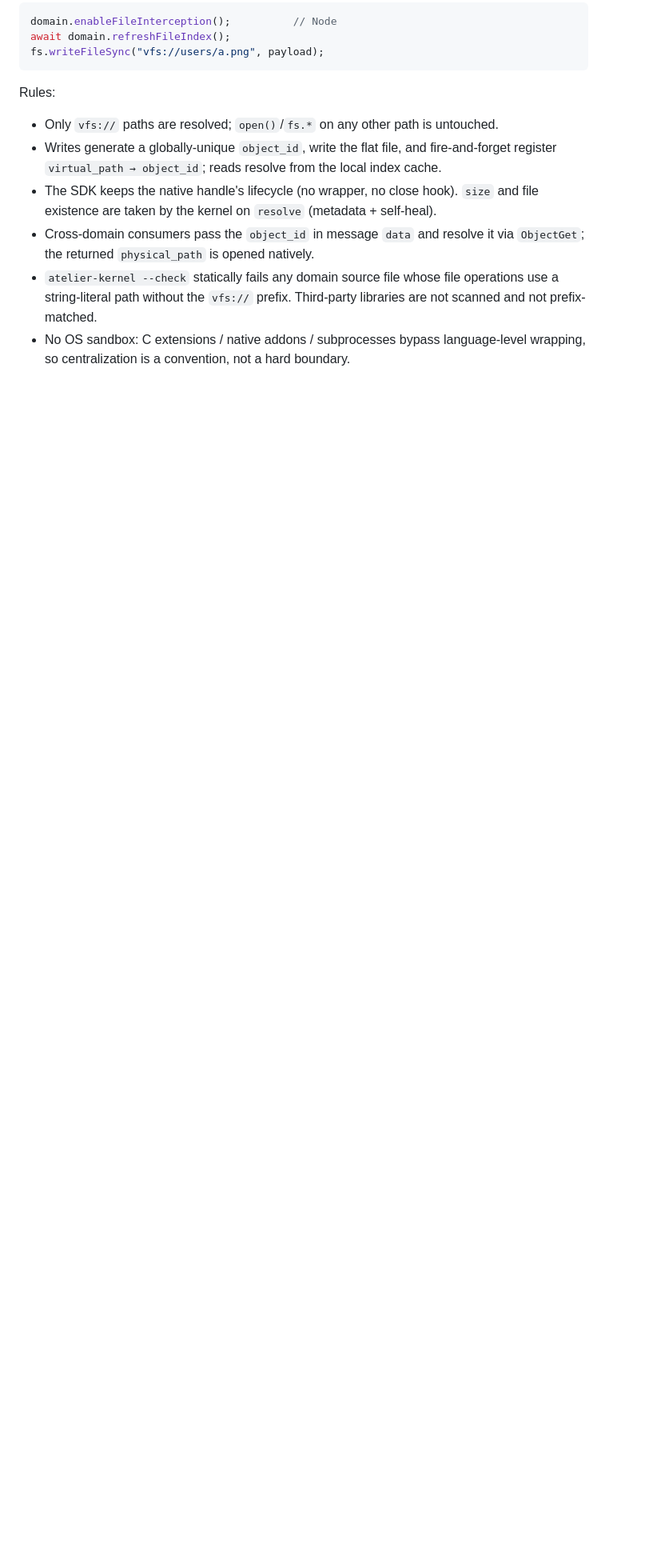
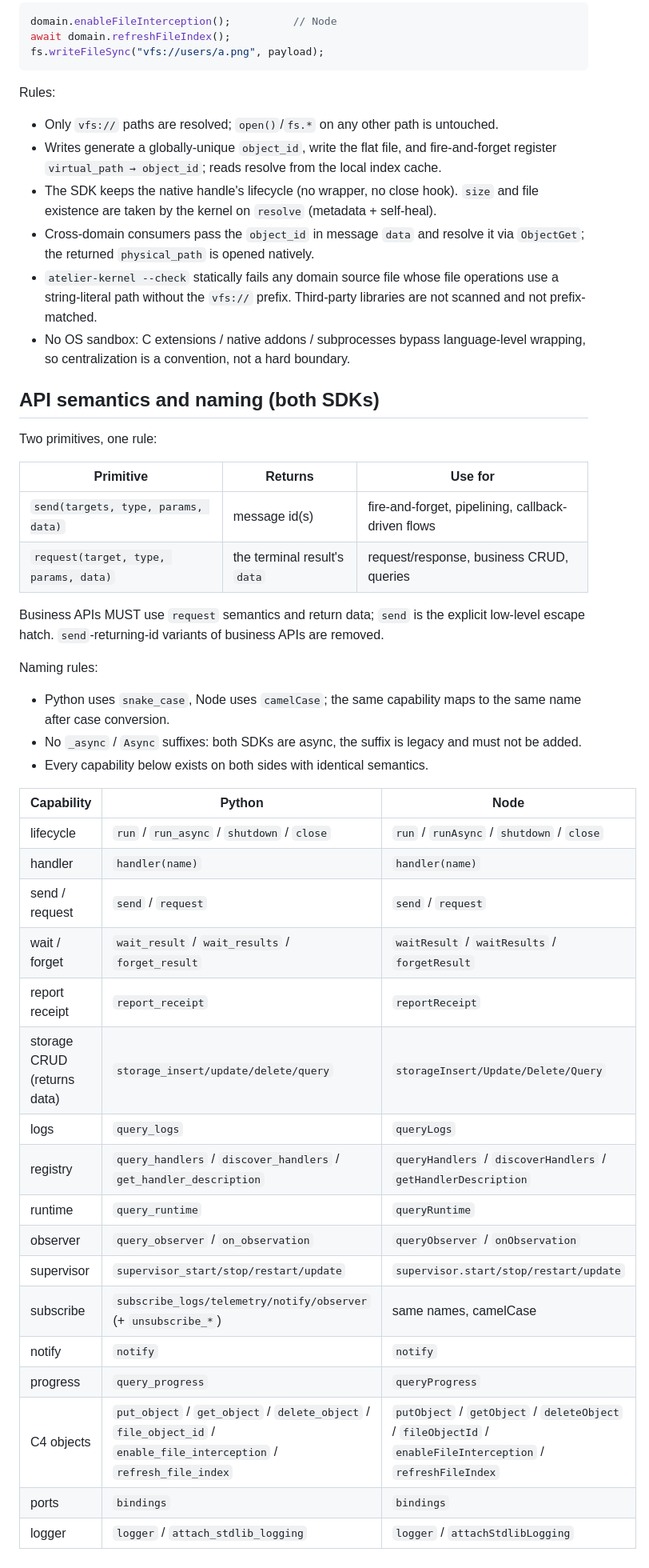
Before and after one commit to NomadAnget/Atelier-Kernel, a Markdown page: SDK_CONTRACT.md, the part around the change. Shown at 80% size. Drawn GitHub-style; blank space fills up the shorter version.

Commit message:
docs(sdk): pin API semantics (send vs request) and the cross-language capability table

```diff
--- a/SDK_CONTRACT.md
+++ b/SDK_CONTRACT.md
@@ -109,3 +109,40 @@ Rules:
 - Cross-domain consumers pass the `object_id` in message `data` and resolve it via `ObjectGet`; the returned `physical_path` is opened natively.
 - `atelier-kernel --check` statically fails any domain source file whose file operations use a string-literal path without the `vfs://` prefix. Third-party libraries are not scanned and not prefix-matched.
 - No OS sandbox: C extensions / native addons / subprocesses bypass language-level wrapping, so centralization is a convention, not a hard boundary.
+
+## API semantics and naming (both SDKs)
+
+Two primitives, one rule:
+
+| Primitive | Returns | Use for |
+|---|---|---|
+| `send(targets, type, params, data)` | message id(s) | fire-and-forget, pipelining, callback-driven flows |
+| `request(target, type, params, data)` | the terminal result's `data` | request/response, business CRUD, queries |
+
+Business APIs MUST use `request` semantics and return data; `send` is the explicit low-level escape hatch. `send`-returning-id variants of business APIs are removed.
+
+Naming rules:
+
+- Python uses `snake_case`, Node uses `camelCase`; the same capability maps to the same name after case conversion.
+- No `_async` / `Async` suffixes: both SDKs are async, the suffix is legacy and must not be added.
+- Every capability below exists on both sides with identical semantics.
+
+| Capability | Python | Node |
+|---|---|---|
+| lifecycle | `run` / `run_async` / `shutdown` / `close` | `run` / `runAsync` / `shutdown` / `close` |
+| handler | `handler(name)` | `handler(name)` |
+| send / request | `send` / `request` | `send` / `request` |
+| wait / forget | `wait_result` / `wait_results` / `forget_result` | `waitResult` / `waitResults` / `forgetResult` |
+| report receipt | `report_receipt` | `reportReceipt` |
+| storage CRUD (returns data) | `storage_insert/update/delete/query` | `storageInsert/Update/Delete/Query` |
+| logs | `query_logs` | `queryLogs` |
+| registry | `query_handlers` / `discover_handlers` / `get_handler_description` | `queryHandlers` / `discoverHandlers` / `getHandlerDescription` |
+| runtime | `query_runtime` | `queryRuntime` |
+| observer | `query_observer` / `on_observation` | `queryObserver` / `onObservation` |
+| supervisor | `supervisor_start/stop/restart/update` | `supervisor.start/stop/restart/update` |
+| subscribe | `subscribe_logs/telemetry/notify/observer` (+ `unsubscribe_*`) | same names, camelCase |
+| notify | `notify` | `notify` |
+| progress | `query_progress` | `queryProgress` |
+| C4 objects | `put_object` / `get_object` / `delete_object` / `file_object_id` / `enable_file_interception` / `refresh_file_index` | `putObject` / `getObject` / `deleteObject` / `fileObjectId` / `enableFileInterception` / `refreshFileIndex` |
+| ports | `bindings` | `bindings` |
+| logger | `logger` / `attach_stdlib_logging` | `logger` / `attachStdlibLogging` |
```
